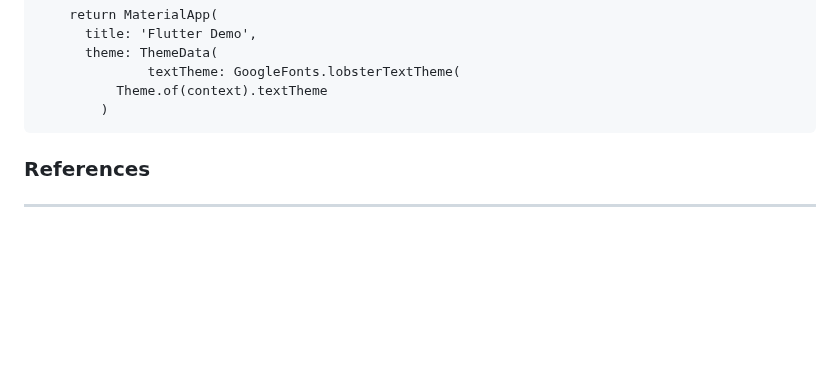
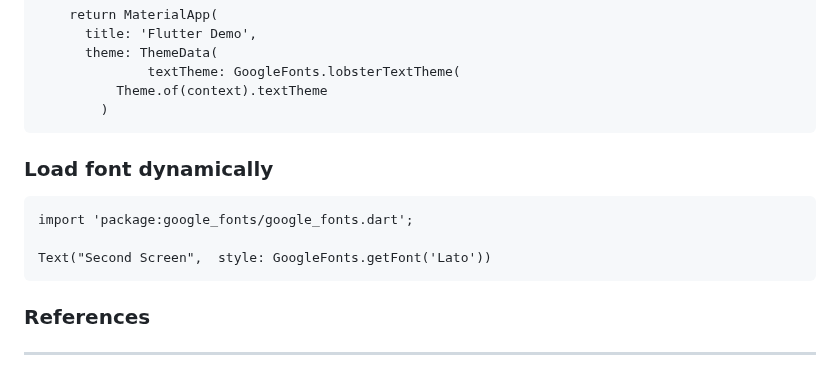
Before and after one commit to NrupParikh/FlutterBasics, a Markdown page: README.md, the part around the change. Drawn GitHub-style; blank space fills up the shorter version.

```diff
--- a/README.md
+++ b/README.md
@@ -273,6 +273,13 @@ import 'package:google_fonts/google_fonts.dart';
         )
 ~~~
 
+### Load font dynamically
+
+~~~
+import 'package:google_fonts/google_fonts.dart';
+
+Text("Second Screen",  style: GoogleFonts.getFont('Lato'))
+~~~
 
 ### References
 -----
```
